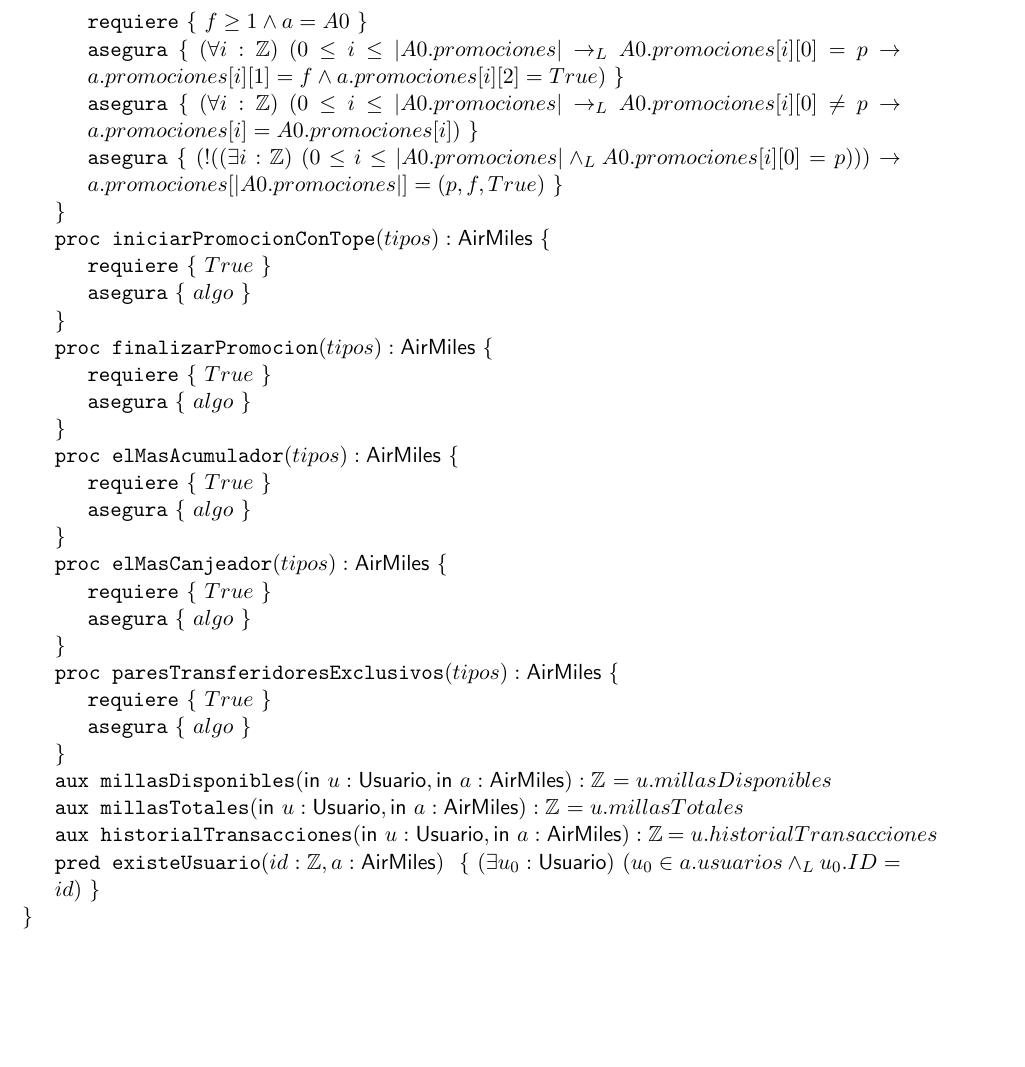
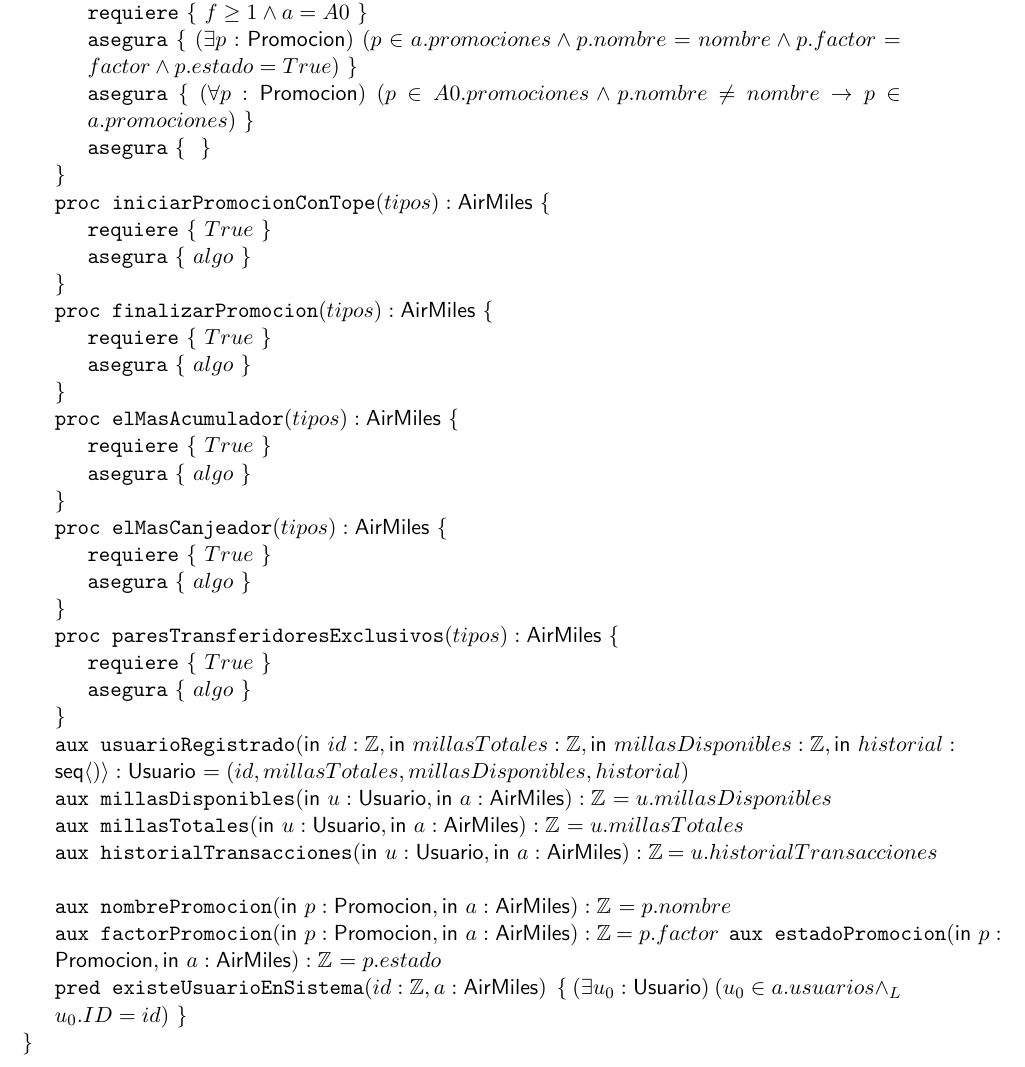
Before and after one commit to LaraDbUBA/Algoritmo-y-Estructura-de-Datos-II---Trabajo-Pr-ctico-1, a LaTeX document (overleaf/overleaf/main.tex): part of page 4 of 4, cut so that both start at the same text, the shorter picture padded with empty space. Compiled offline with pdfLaTeX.

Commit message:
Cambio de idea

```diff
--- a/overleaf/overleaf/main.tex
+++ b/overleaf/overleaf/main.tex
@@ -159,11 +161,11 @@ Usuario ES $\struct{ID: \Z, millasTotales: \Z, millasDisponibles: \Z, historialT
 \end{proc}
 
 \begin{proc}{iniciarPromocion}
-{\In p: \cha, \In f: \ent, \Inout  a: AirMiles}{}
+{\In nombre: \cha, \In factor: \ent, \Inout  a: AirMiles}{}
     \requiere{ f \geq 1 \land a = A0}
-    \asegura{\paraTodo{i}{\Z}{0 \leq i \leq \norm{A0.promociones} \implicaLuego A0.promociones[i][0] = p \implica a.promociones[i][1] = f \land a.promociones[i][2] = True}}
-    \asegura{\paraTodo{i}{\Z}{0 \leq i \leq \norm{A0.promociones} \implicaLuego A0.promociones[i][0] \neq p \implica a.promociones[i] = A0.promociones[i]}}
-    \asegura{(!(\existe{i}{\Z}{0 \leq i \leq \norm{A0.promociones} \yLuego A0.promociones[i][0] = p })) \implica a.promociones[\norm{A0.promociones}] = (p,f,True)}
+    \asegura{\existe{p}{\Tipo{Promocion}}{p \in a.promociones \land p.nombre = nombre \land p.factor = factor \land p.estado = True}}
+    \asegura{\paraTodo{p}{\Tipo{Promocion}}{p \in A0.promociones \land p.nombre \neq nombre \implica p \in a.promociones}}
+    \asegura{ }
 \end{proc}
 
 \begin{proc}{iniciarPromocionConTope}
@@ -196,18 +198,27 @@ Usuario ES $\struct{ID: \Z, millasTotales: \Z, millasDisponibles: \Z, historialT
     \asegura{algo}
 \end{proc}
 
+\begin{aux}{usuarioRegistrado}{\In id: \Z, \In millasTotales: \Z, \In millasDisponibles: \Z, \In historial: \seq}{\Tipo{Usuario}}{(id, millasTotales, millasDisponibles, historial)}
+
+\end{aux}
 \begin{aux}{millasDisponibles}{\In u: \Tipo{Usuario}, \In a: \Tipo{AirMiles}}{\Z}{u.millasDisponibles}
-
 \end{aux}
 
 \begin{aux}{millasTotales}{\In u: \Tipo{Usuario}, \In a: \Tipo{AirMiles}}{\Z}{u.millasTotales}
+\end{aux}
+
+\begin{aux}{historialTransacciones}{\In u: \Tipo{Usuario}, \In a: \Tipo{AirMiles}}{\Z}{u.historialTransacciones}
+\end{aux}
+
+\begin{aux}{nombrePromocion}{\In p: \Tipo{Promocion}, \In a: \Tipo{AirMiles}}{\Z}{p.nombre}
+\end{aux}
+
+\begin{aux}{factorPromocion}{\In p: \Tipo{Promocion}, \In a: \Tipo{AirMiles}}{\Z}{p.factor}
+\end{aux}
+\begin{aux}{estadoPromocion}{\In p: \Tipo{Promocion}, \In a: \Tipo{AirMiles}}{\Z}{p.estado}
 
 \end{aux}
-\begin{aux}{historialTransacciones}{\In u: \Tipo{Usuario}, \In a: \Tipo{AirMiles}}{\Z}{u.historialTransacciones}
-
-\end{aux}
-
-\pred{existeUsuario}{id: \Z, a: \Tipo{AirMiles}}{
+\pred{existeUsuarioEnSistema}{id: \Z, a: \Tipo{AirMiles}}{
     \existe{u_0}{\Tipo{Usuario}}{u_0 \in a.usuarios \yLuego u_0.ID = id}
 }
 \end{tad}
```
Also changed, not shown: overleaf/overleaf/main.pdf, overleaf/overleaf/main.tex (18 more changed lines), 2 other files.
